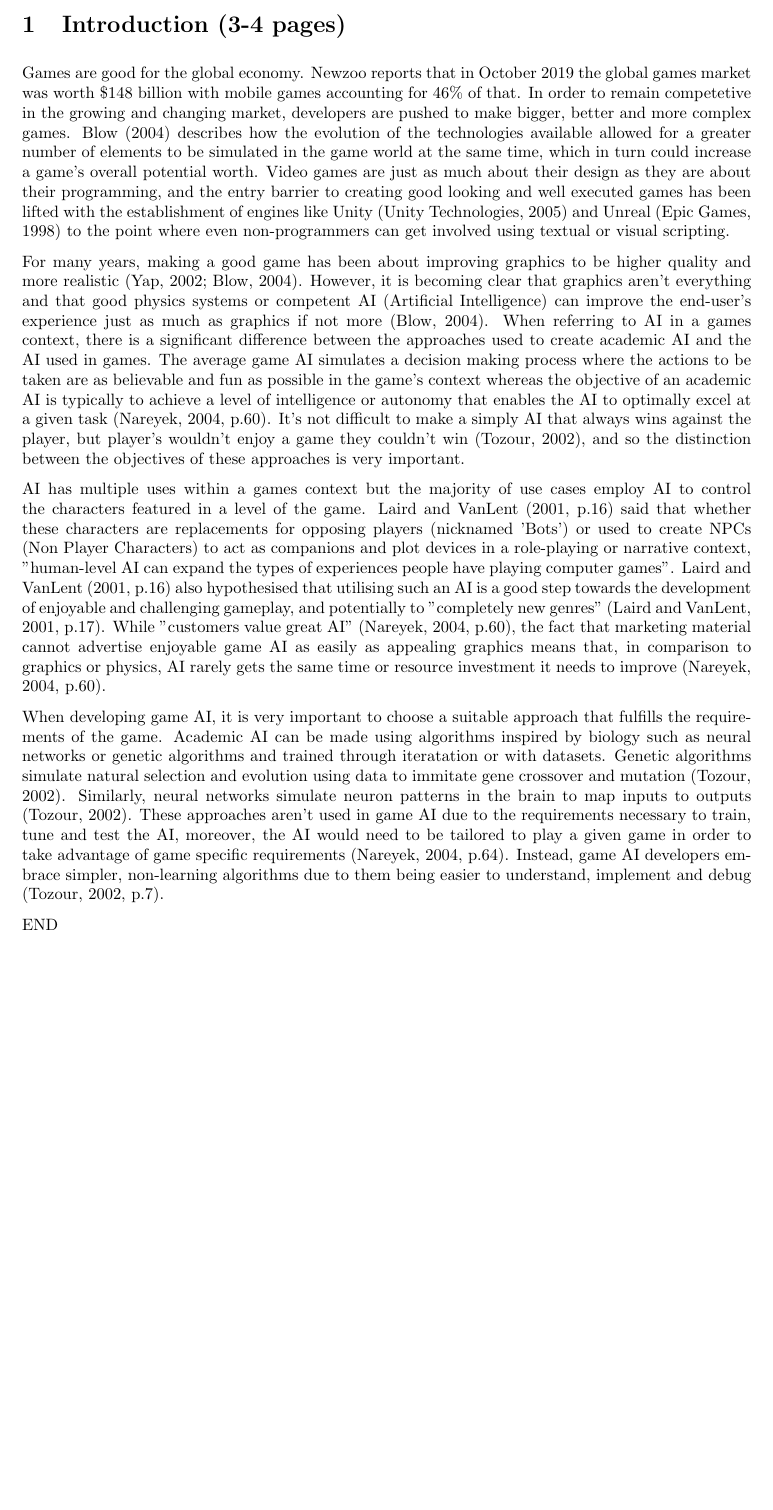
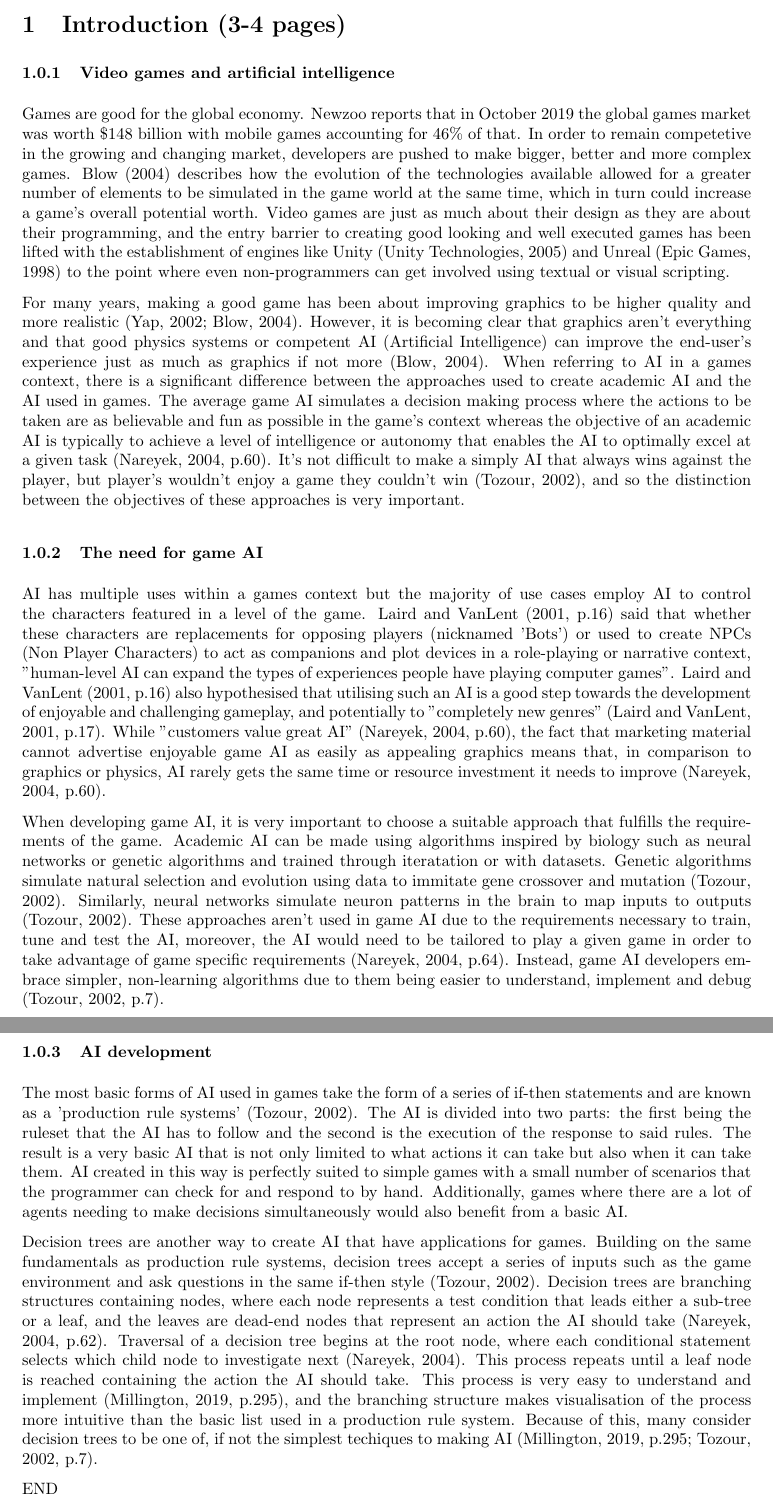
Before and after one commit to Ashe/Thesis, a LaTeX thesis (Docs/thesis.tex): part of page 2 of 4 before the commit and two parts of pages 2 and 3 of 5 after it, the two joined at a grey line, cut so that both start at the same text, the shorter picture padded with empty space. Compiled offline with pdfLaTeX.

Commit message:
Added information on production rule systems and decision trees

```diff
--- a/Docs/thesis.tex
+++ b/Docs/thesis.tex
@@ -8,7 +8,15 @@
 \setlength{\parskip}{1.5ex}
 \font\titlefont=cmr10 at 18pt
 
-\lstset{language=C++}
+\lstset{
+  frame=tb, % draw a frame at the top and bottom of the code block
+  tabsize=4, % tab space width
+  showstringspaces=false, % don't mark spaces in strings
+  numbers=left, % display line numbers on the left
+  commentstyle=\color{green}, % comment color
+  keywordstyle=\color{blue}, % keyword color
+  stringstyle=\color{red} % string color
+}
 
 \begin{document}
 
@@ -25,13 +33,23 @@ Lorem ipsum dolor sit amet, consectetur adipiscing elit. Cras justo velit, vesti
 \clearpage
 \section{Introduction (3-4 pages)}
 
+\subsubsection{Video games and artificial intelligence}
+
 Games are good for the global economy. \citeauthor{Newzoo} reports that in October 2019 the global games market was worth \$148 billion with mobile games accounting for 46\% of that. In order to remain competetive in the growing and changing market, developers are pushed to make bigger, better and more complex games. Blow (\citeyear{blow2004game}) describes how the evolution of the technologies available allowed for a greater number of elements to be simulated in the game world at the same time, which in turn could increase a game's overall potential worth. Video games are just as much about their design as they are about their programming, and the entry barrier to creating good looking and well executed games has been lifted with the establishment of engines like Unity (\cite{Unity}) and Unreal (\cite{Unreal}) to the point where even non-programmers can get involved using textual or visual scripting.
 
 For many years, making a good game has been about improving graphics to be higher quality and more realistic (\cite{yap2002grid}; \cite{blow2004game}). However, it is becoming clear that graphics aren't everything and that good physics systems or competent AI (Artificial Intelligence) can improve the end-user's experience just as much as graphics if not more (\cite{blow2004game}). When referring to AI in a games context, there is a significant difference between the approaches used to create academic AI and the AI used in games. The average game AI simulates a decision making process where the actions to be taken are as believable and fun as possible in the game's context whereas the objective of an academic AI is typically to achieve a level of intelligence or autonomy that enables the AI to optimally excel at a given task (\cite{nareyek2004ai}, p.60). It's not difficult to make a simply AI that always wins against the player, but player's wouldn't enjoy a game they couldn't win (\cite{tozour2002evolution}), and so the distinction between the objectives of these approaches is very important.
 
+\subsubsection{The need for game AI}
+
 AI has multiple uses within a games context but the majority of use cases employ AI to control the characters featured in a level of the game. \citeauthor{laird2001human} (\citeyear{laird2001human}, p.16) said that whether these characters are replacements for opposing players (nicknamed 'Bots') or used to create NPCs (Non Player Characters) to act as companions and plot devices in a role-playing or narrative context, "human-level AI can expand the types of experiences people have playing computer games". \citeauthor{laird2001human} (\citeyear{laird2001human}, p.16) also hypothesised that utilising such an AI is a good step towards the development of enjoyable and challenging gameplay, and potentially to "completely new genres" (\cite{laird2001human}, p.17). While "customers value great AI" (\cite{nareyek2004ai}, p.60), the fact that marketing material cannot advertise enjoyable game AI as easily as appealing graphics means that, in comparison to graphics or physics, AI rarely gets the same time or resource investment it needs to improve (\cite{nareyek2004ai}, p.60).
 
 When developing game AI, it is very important to choose a suitable approach that fulfills the requirements of the game. Academic AI can be made using algorithms inspired by biology such as neural networks or genetic algorithms and trained through iteratation or with datasets. Genetic algorithms simulate natural selection and evolution using data to immitate gene crossover and mutation (\cite{tozour2002evolution}). Similarly, neural networks simulate neuron patterns in the brain to map inputs to outputs (\cite{tozour2002evolution}). These approaches aren't used in game AI due to the requirements necessary to train, tune and test the AI, moreover, the AI would need to be tailored to play a given game in order to take advantage of game specific requirements (\cite{nareyek2004ai}, p.64). Instead, game AI developers embrace simpler, non-learning algorithms due to them being easier to understand, implement and debug (\cite{tozour2002evolution}, p.7).
+
+\subsubsection{AI development}
+
+The most basic forms of AI used in games take the form of a series of if-then statements and are known as a 'production rule systems' (\cite{tozour2002evolution}). The AI is divided into two parts: the first being the ruleset that the AI has to follow and the second is the execution of the response to said rules. The result is a very basic AI that is not only limited to what actions it can take but also when it can take them. AI created in this way is perfectly suited to simple games with a small number of scenarios that the programmer can check for and respond to by hand. Additionally, games where there are a lot of agents needing to make decisions simultaneously would also benefit from a basic AI.
+
+Decision trees are another way to create AI that have applications for games. Building on the same fundamentals as production rule systems, decision trees accept a series of inputs such as the game environment and ask questions in the same if-then style (\cite{tozour2002evolution}). Decision trees are branching structures containing nodes, where each node represents a test condition that leads either a sub-tree or a leaf, and the leaves are dead-end nodes that represent an action the AI should take (\cite{nareyek2004ai}, p.62). Traversal of a decision tree begins at the root node, where each conditional statement selects which child node to investigate next (\cite{nareyek2004ai}). This process repeats until a leaf node is reached containing the action the AI should take. This process is very easy to understand and implement (\cite{millington2019ai}, p.295), and the branching structure makes visualisation of the process more intuitive than the basic list used in a production rule system. Because of this, many consider decision trees to be one of, if not the simplest techiques to making AI (\cite{millington2019ai}, p.295; \cite{tozour2002evolution}, p.7).
 
 END
 
```
Also changed, not shown: Docs/thesis.pdf.
